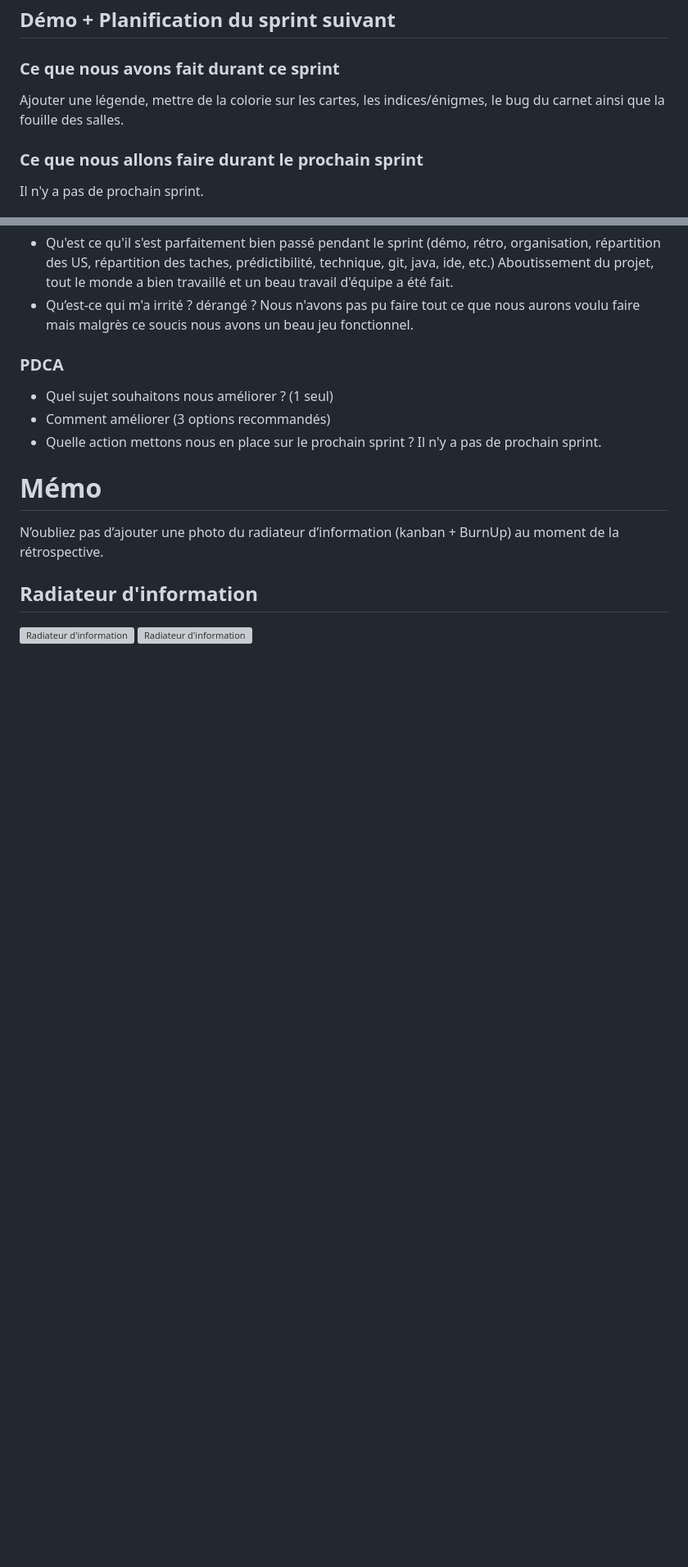
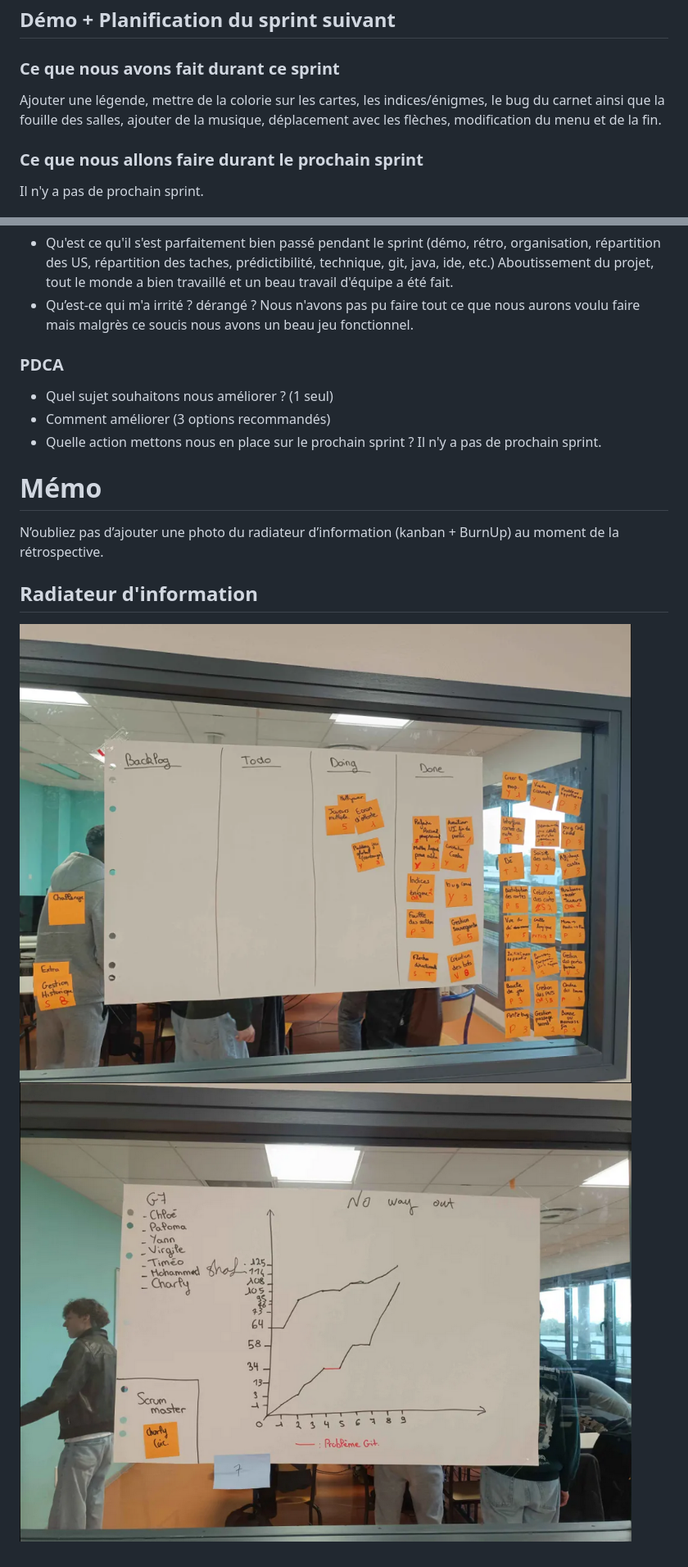
Before and after one commit to yannouuuu/IUT-SAE3.01-AGILE, a Markdown page: docs/sprint09/sprint.md, 2 parts joined by grey strips. Shown at 82% size. GitHub-like rendering; pictures changed too: docs/sprint09/radiateur01.png (added), docs/sprint09/radiateur02.png (added); blank space fills up the shorter version; grey boxes are pictures that could not be loaded.

Commit message:
sprint 9

```diff
--- a/docs/sprint09/sprint.md
+++ b/docs/sprint09/sprint.md
@@ -5,7 +5,7 @@ Scrum Master : Charly Coic
 ## Démo + Planification du sprint suivant
 
 ### Ce que nous avons fait durant ce sprint
-Ajouter une légende, mettre de la colorie sur les cartes, les indices/énigmes, le bug du carnet ainsi que la fouille des salles.
+Ajouter une légende, mettre de la colorie sur les cartes, les indices/énigmes, le bug du carnet ainsi que la fouille des salles, ajouter de la musique, déplacement avec les flèches, modification du menu et de la fin.
 
 ### Ce que nous allons faire durant le prochain sprint
 Il n'y a pas de prochain sprint.
@@ -29,5 +29,5 @@ N’oubliez pas d’ajouter une photo du radiateur d’information (kanban + Bur
 
 ## Radiateur d'information
 
-![Radiateur d'information]()
-![Radiateur d'information]()
+![Radiateur d'information](radiateur01.png)
+![Radiateur d'information](radiateur02.png)
```
